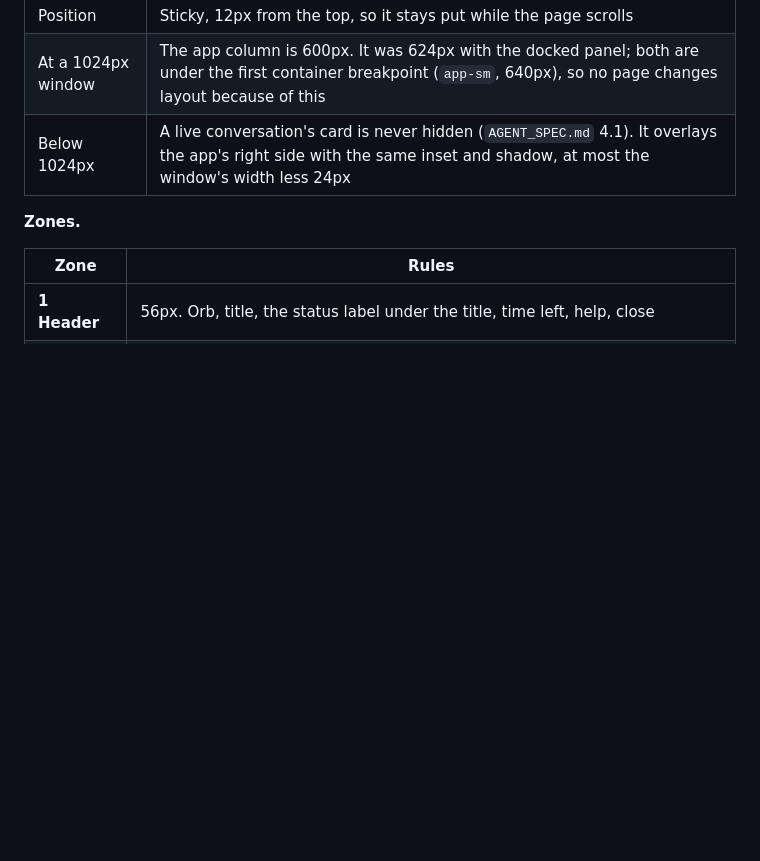
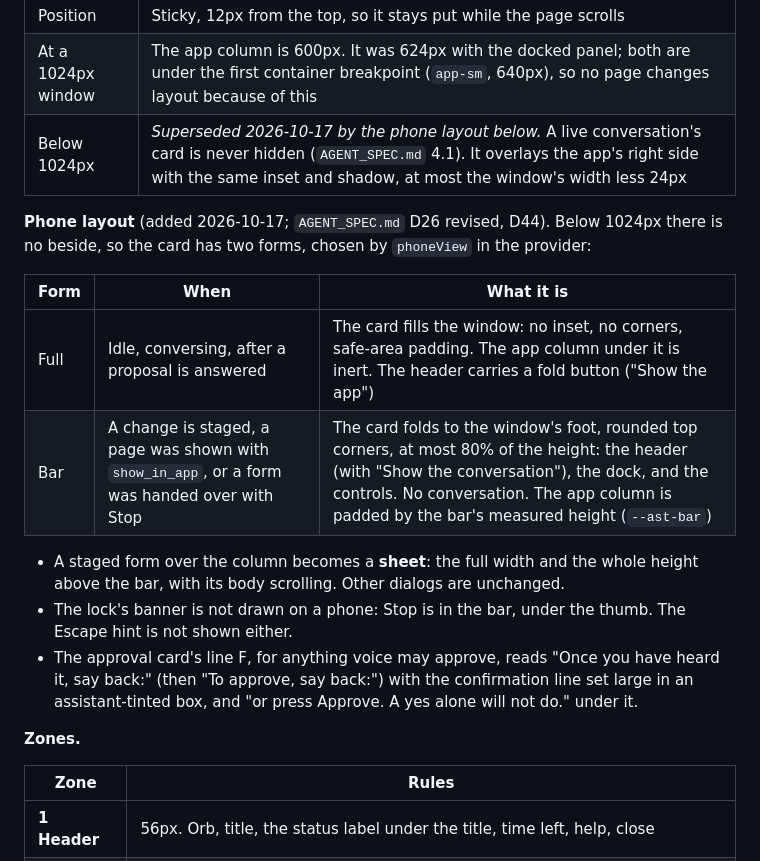
Before and after one commit to usmansaeed2001/buildco, a Markdown page: assistant_docs/AGENT_DESIGN.md, the part around the change. Drawn GitHub-style; blank space fills up the shorter version.

```diff
--- a/assistant_docs/AGENT_DESIGN.md
+++ b/assistant_docs/AGENT_DESIGN.md
@@ -384,7 +384,23 @@ A floating card (DS16).
 | Space it takes | 424px of the window: a 12px gap, the card, and 12px to the window's edge. The page ground (`canvas`) shows round it |
 | Position | Sticky, 12px from the top, so it stays put while the page scrolls |
 | At a 1024px window | The app column is 600px. It was 624px with the docked panel; both are under the first container breakpoint (`app-sm`, 640px), so no page changes layout because of this |
-| Below 1024px | A live conversation's card is never hidden (`AGENT_SPEC.md` 4.1). It overlays the app's right side with the same inset and shadow, at most the window's width less 24px |
+| Below 1024px | *Superseded 2026-10-17 by the phone layout below.* A live conversation's card is never hidden (`AGENT_SPEC.md` 4.1). It overlays the app's right side with the same inset and shadow, at most the window's width less 24px |
+
+**Phone layout** (added 2026-10-17; `AGENT_SPEC.md` D26 revised, D44). Below 1024px
+there is no beside, so the card has two forms, chosen by `phoneView` in the provider:
+
+| Form | When | What it is |
+|---|---|---|
+| Full | Idle, conversing, after a proposal is answered | The card fills the window: no inset, no corners, safe-area padding. The app column under it is inert. The header carries a fold button ("Show the app") |
+| Bar | A change is staged, a page was shown with `show_in_app`, or a form was handed over with Stop | The card folds to the window's foot, rounded top corners, at most 80% of the height: the header (with "Show the conversation"), the dock, and the controls. No conversation. The app column is padded by the bar's measured height (`--ast-bar`) |
+
+- A staged form over the column becomes a **sheet**: the full width and the whole height
+  above the bar, with its body scrolling. Other dialogs are unchanged.
+- The lock's banner is not drawn on a phone: Stop is in the bar, under the thumb. The
+  Escape hint is not shown either.
+- The approval card's line F, for anything voice may approve, reads "Once you have heard
+  it, say back:" (then "To approve, say back:") with the confirmation line set large in
+  an assistant-tinted box, and "or press Approve. A yes alone will not do." under it.
 
 **Zones.**
 
```
Also changed, not shown: assistant_docs/AGENT_SPEC.md (+44 -7 lines).
